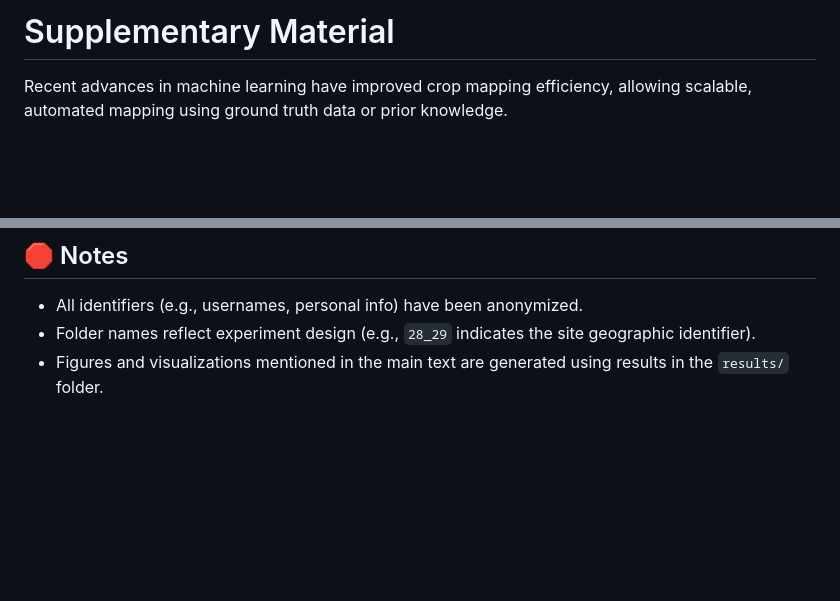
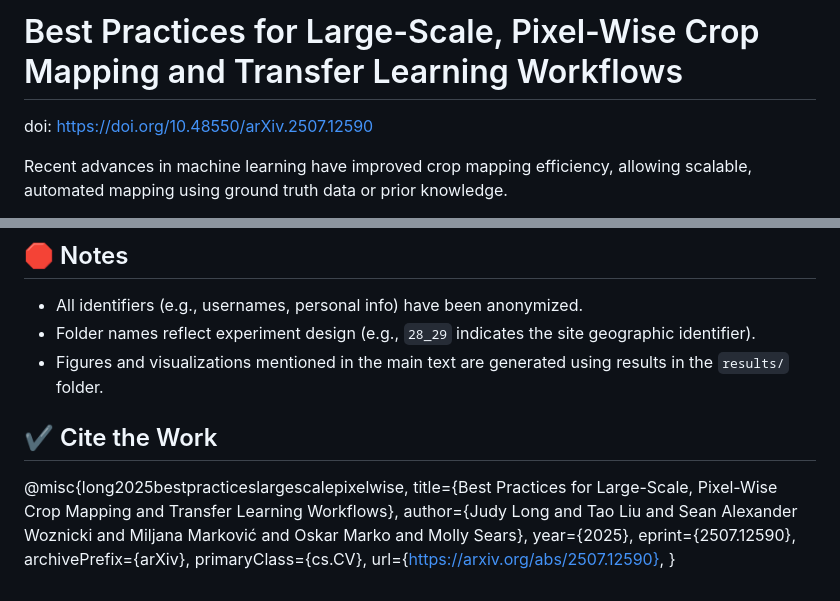
Before and after one commit to JudyJuezhuLong/Best-Practices-for-Large-Scale-Pixel-Wise-Crop-Mapping-and-Transfer-Learning-Workflows, a Markdown page: README.md, 2 parts joined by grey strips. GitHub-like rendering; blank space fills up the shorter version.

```diff
--- a/README.md
+++ b/README.md
@@ -1,4 +1,6 @@
-# Supplementary Material
+# Best Practices for Large-Scale, Pixel-Wise Crop Mapping and Transfer Learning Workflows
+
+doi: https://doi.org/10.48550/arXiv.2507.12590
 
 Recent advances in machine learning have improved crop mapping efficiency, allowing scalable, automated mapping using ground truth data or prior knowledge.
 
@@ -92,3 +94,15 @@ This code is for reference and reproducibility. Due to size and resource constra
 - All identifiers (e.g., usernames, personal info) have been anonymized.
 - Folder names reflect experiment design (e.g., `28_29` indicates the site geographic identifier).
 - Figures and visualizations mentioned in the main text are generated using results in the `results/` folder.
+
+## ✔️ Cite the Work
+
+@misc{long2025bestpracticeslargescalepixelwise,
+      title={Best Practices for Large-Scale, Pixel-Wise Crop Mapping and Transfer Learning Workflows},
+      author={Judy Long and Tao Liu and Sean Alexander Woznicki and Miljana Marković and Oskar Marko and Molly Sears},
+      year={2025},
+      eprint={2507.12590},
+      archivePrefix={arXiv},
+      primaryClass={cs.CV},
+      url={https://arxiv.org/abs/2507.12590},
+}
```
